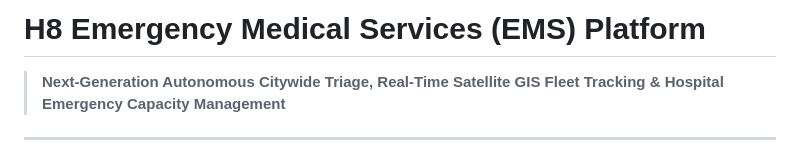
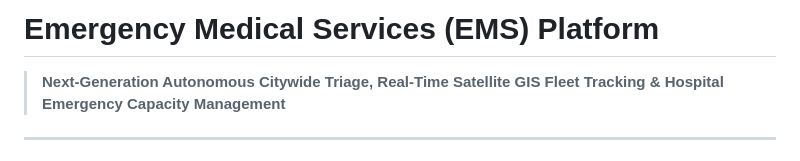
Before and after one commit to manish-12345678911/Ems-platform, a Markdown page: README.md, the part around the change. GitHub-like rendering.

```diff
--- a/README.md
+++ b/README.md
@@ -1,4 +1,4 @@
-# H8 Emergency Medical Services (EMS) Platform
+# Emergency Medical Services (EMS) Platform
 > **Next-Generation Autonomous Citywide Triage, Real-Time Satellite GIS Fleet Tracking & Hospital Emergency Capacity Management**
 
 ---
```
